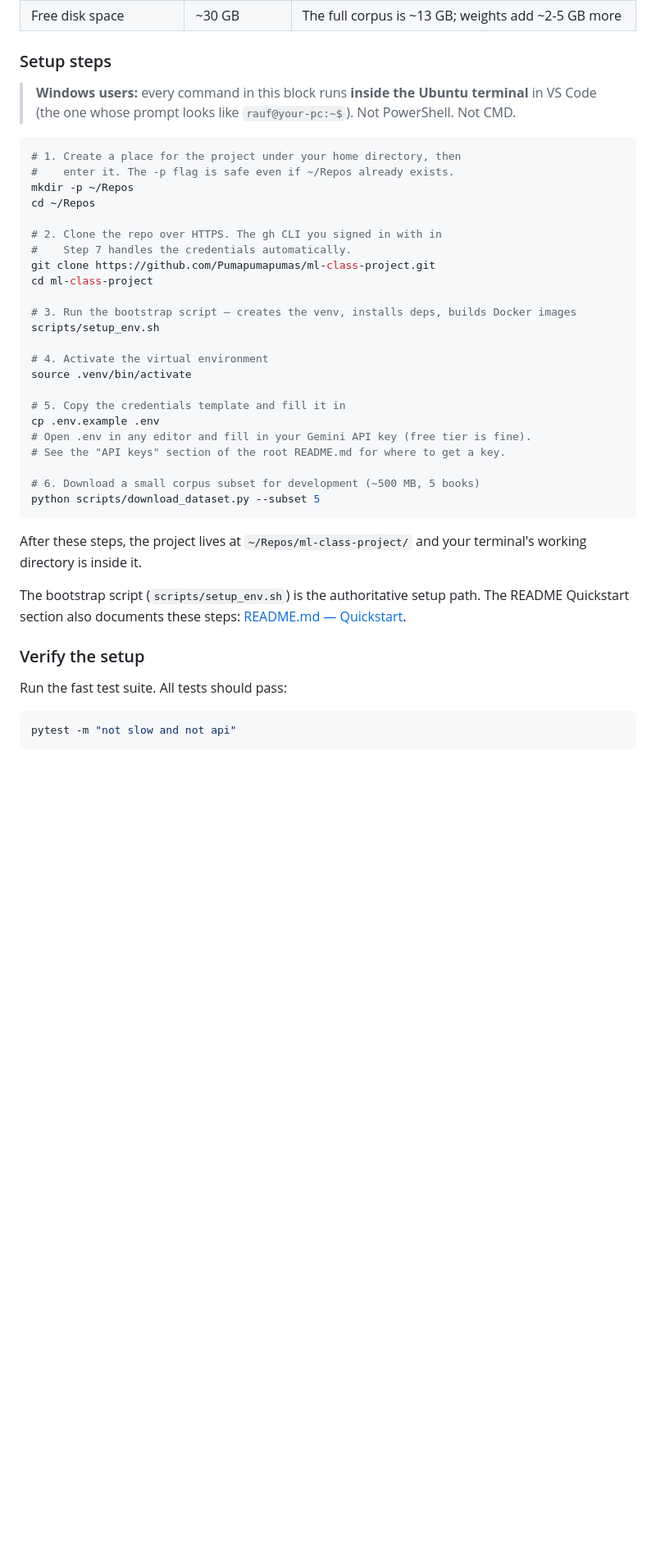
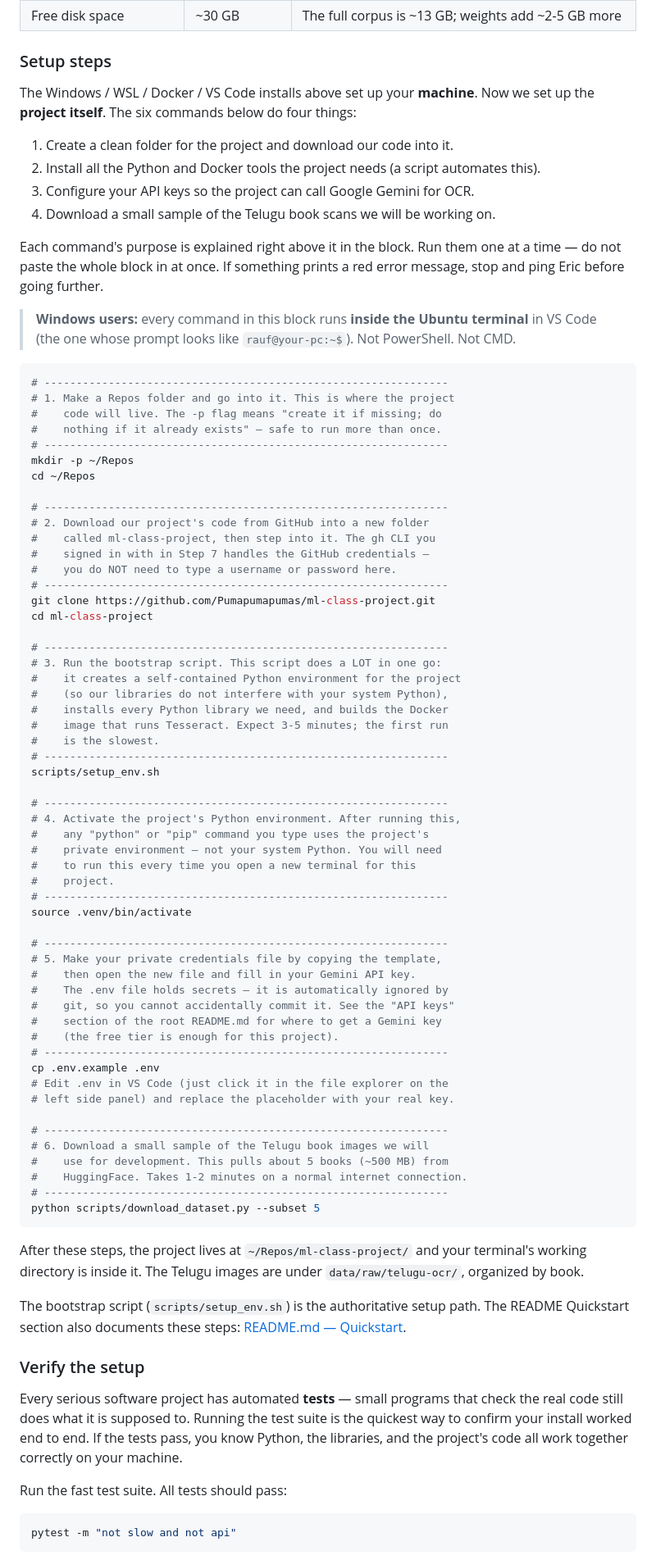
Before and after one commit to Pumapumapumas/ml-class-project, a Markdown page: docs/guide/teammate_onboarding.md, the part around one of its changes. Shown at 82% size. Rendered like a GitHub page; blank space fills up the shorter version.

Commit message:
docs(onboarding): add plain-English intros to setup sections for Rauf
Rauf is brand-new to dev tooling. The previous setup blocks were
technically complete but read like 'do these commands' without telling
him what each step accomplishes or why he is doing it. Adding short
intros and per-command 'why' notes so each section is self-explanatory.

Changes:

- Step 5 (Connect VS Code to Ubuntu): new intro paragraph framing
  the conceptual model — VS Code is a Windows app but everything it
  does happens inside Ubuntu after this step, so the rest of the
  document feels like one continuous environment.

- 'Setup steps' section: new intro paragraph explaining the four
  high-level things the six commands accomplish (clone, install,
  configure credentials, download data). Adds a 'run one at a time;
  stop on red errors' guidance so a beginner does not blindly paste
  the whole block.

- 'Setup steps' bash block comments: every command's comment now
  explains what it does AND why it matters, not just what to type.
  Specifically covers: what a venv is and why we need it; what the
  .env file holds and why it is gitignored; what the bootstrap
  script does internally and how long to expect it to take; that
  the dataset download is ~500 MB from HuggingFace.

- 'Verify the setup' section: new intro paragraph explaining what
  automated tests are and why running them is the quickest way to
  prove the install worked end to end. This is concept-level
  knowledge Rauf will need anyway — better to introduce it on first
  contact than to drop pytest on him cold.

Length grew from 602 to 663 lines (+61) but the new lines are all
context explanation; no new mandatory steps were added.

````diff
--- a/docs/guide/teammate_onboarding.md
+++ b/docs/guide/teammate_onboarding.md
@@ -238,43 +244,98 @@ Before you begin, confirm you have:
 
 ### Setup steps
 
+The Windows / WSL / Docker / VS Code installs above set up your
+**machine**. Now we set up the **project itself**. The six commands
+below do four things:
+
+1. Create a clean folder for the project and download our code into it.
+2. Install all the Python and Docker tools the project needs (a script
+   automates this).
+3. Configure your API keys so the project can call Google Gemini for
+   OCR.
+4. Download a small sample of the Telugu book scans we will be working
+   on.
+
+Each command's purpose is explained right above it in the block. Run
+them one at a time — do not paste the whole block in at once. If
+something prints a red error message, stop and ping Eric before going
+further.
+
 > **Windows users:** every command in this block runs **inside the
 > Ubuntu terminal** in VS Code (the one whose prompt looks like
 > `rauf@your-pc:~$`). Not PowerShell. Not CMD.
 
 ```bash
-# 1. Create a place for the project under your home directory, then
-#    enter it. The -p flag is safe even if ~/Repos already exists.
+# ---------------------------------------------------------------
+# 1. Make a Repos folder and go into it. This is where the project
+#    code will live. The -p flag means "create it if missing; do
+#    nothing if it already exists" — safe to run more than once.
+# ---------------------------------------------------------------
 mkdir -p ~/Repos
 cd ~/Repos
 
-# 2. Clone the repo over HTTPS. The gh CLI you signed in with in
-#    Step 7 handles the credentials automatically.
+# ---------------------------------------------------------------
+# 2. Download our project's code from GitHub into a new folder
+#    called ml-class-project, then step into it. The gh CLI you
+#    signed in with in Step 7 handles the GitHub credentials —
+#    you do NOT need to type a username or password here.
+# ---------------------------------------------------------------
 git clone https://github.com/Pumapumapumas/ml-class-project.git
 cd ml-class-project
 
-# 3. Run the bootstrap script — creates the venv, installs deps, builds Docker images
+# ---------------------------------------------------------------
+# 3. Run the bootstrap script. This script does a LOT in one go:
+#    it creates a self-contained Python environment for the project
+#    (so our libraries do not interfere with your system Python),
+#    installs every Python library we need, and builds the Docker
+#    image that runs Tesseract. Expect 3-5 minutes; the first run
+#    is the slowest.
+# ---------------------------------------------------------------
 scripts/setup_env.sh
 
-# 4. Activate the virtual environment
+# ---------------------------------------------------------------
+# 4. Activate the project's Python environment. After running this,
+#    any "python" or "pip" command you type uses the project's
+#    private environment — not your system Python. You will need
+#    to run this every time you open a new terminal for this
+#    project.
+# ---------------------------------------------------------------
 source .venv/bin/activate
 
-# 5. Copy the credentials template and fill it in
+# ---------------------------------------------------------------
+# 5. Make your private credentials file by copying the template,
+#    then open the new file and fill in your Gemini API key.
+#    The .env file holds secrets — it is automatically ignored by
+#    git, so you cannot accidentally commit it. See the "API keys"
+#    section of the root README.md for where to get a Gemini key
+#    (the free tier is enough for this project).
+# ---------------------------------------------------------------
 cp .env.example .env
-# Open .env in any editor and fill in your Gemini API key (free tier is fine).
-# See the "API keys" section of the root README.md for where to get a key.
+# Edit .env in VS Code (just click it in the file explorer on the
+# left side panel) and replace the placeholder with your real key.
 
-# 6. Download a small corpus subset for development (~500 MB, 5 books)
+# ---------------------------------------------------------------
+# 6. Download a small sample of the Telugu book images we will
+#    use for development. This pulls about 5 books (~500 MB) from
+#    HuggingFace. Takes 1-2 minutes on a normal internet connection.
+# ---------------------------------------------------------------
 python scripts/download_dataset.py --subset 5
 ```
 
 After these steps, the project lives at `~/Repos/ml-class-project/`
-and your terminal's working directory is inside it.
+and your terminal's working directory is inside it. The Telugu
+images are under `data/raw/telugu-ocr/`, organized by book.
 
 The bootstrap script (`scripts/setup_env.sh`) is the authoritative setup path. The README
 Quickstart section also documents these steps: [README.md — Quickstart](../../README.md#quickstart).
 
 ### Verify the setup
+
+Every serious software project has automated **tests** — small
+programs that check the real code still does what it is supposed to.
+Running the test suite is the quickest way to confirm your install
+worked end to end. If the tests pass, you know Python, the libraries,
+and the project's code all work together correctly on your machine.
 
 Run the fast test suite. All tests should pass:
 
````
Also changed, not shown: other parts of docs/guide/teammate_onboarding.md (+6 -0 lines).
